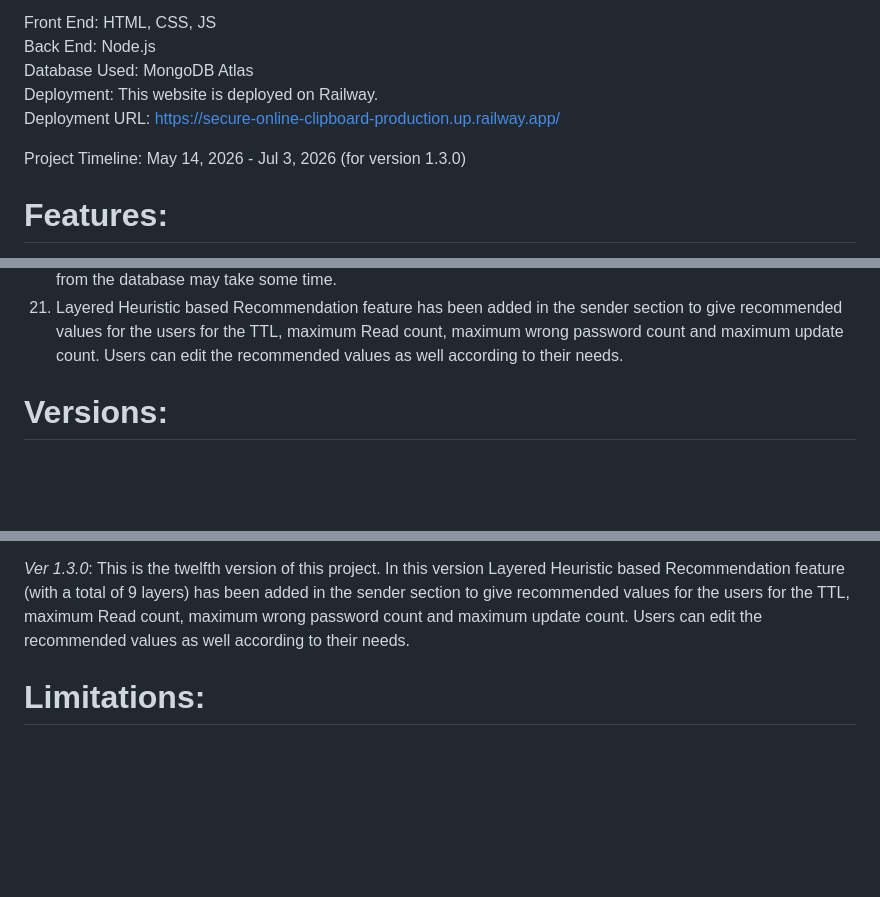
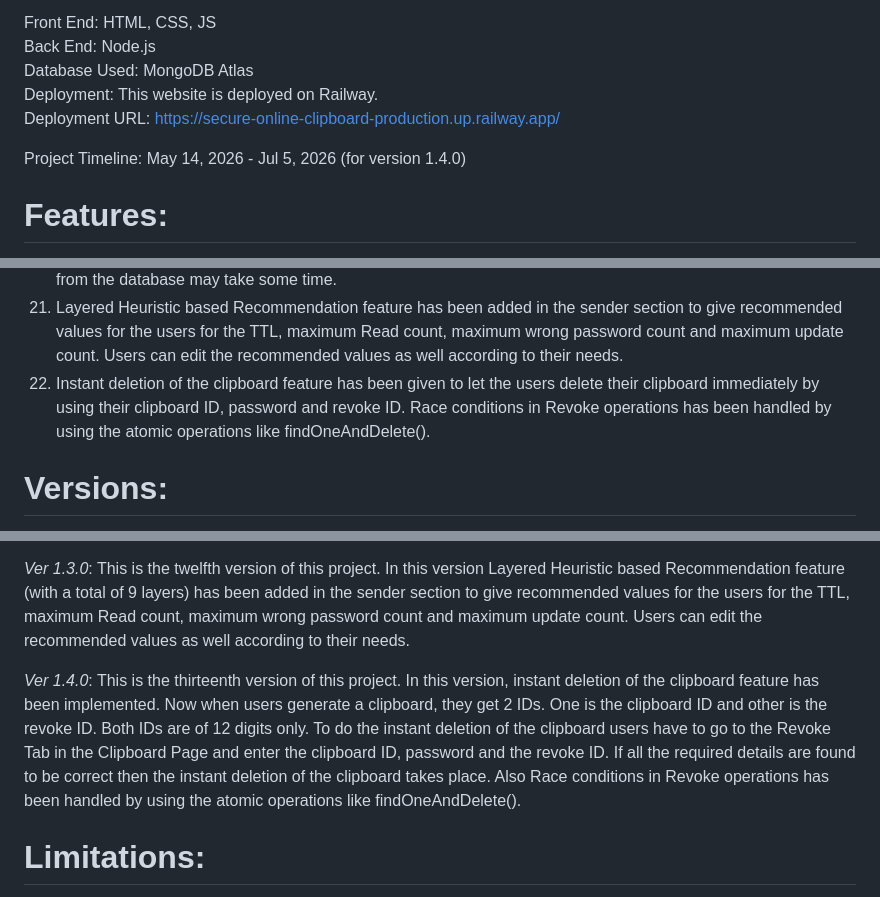
Before and after one commit to tharela-1/Secure-Online-Clipboard, a Markdown page: README.md, 3 parts joined by grey strips. Rendered like a GitHub page; blank space fills up the shorter version.

Commit message:
Update README.md -- Ver 1.4.0

```diff
--- a/README.md
+++ b/README.md
@@ -8,7 +8,7 @@ Database Used: MongoDB Atlas
 Deployment: This website is deployed on Railway.
 Deployment URL: https://secure-online-clipboard-production.up.railway.app/
 
-Project Timeline: May 14, 2026 - Jul 3, 2026 (for version 1.3.0)
+Project Timeline: May 14, 2026 - Jul 5, 2026 (for version 1.4.0)
 
 # Features:
 1. Each clipboard has a unique 12 - digit ID
@@ -32,6 +32,7 @@ Project Timeline: May 14, 2026 - Jul 3, 2026 (for version 1.3.0)
 19. Concurrency handling has been implemented in read operations for read count based deletion and wrong password count based deletion and this concurrency handling has been implemented in update operations for update count using MongoDB atomic functions like findOneAndUpdate(). Also race condition for clipboard ID has been handled by giving unique indexing for clipboard ID column and using a while loop and exception handling mechanism to ensure that unique clipboard IDs are generated properly.
 20. Clipboards are automatically made inaccessible immediately after their expiry time, even though the deletion from the database may take some time.
 21. Layered Heuristic based Recommendation feature has been added in the sender section to give recommended values for the users for the TTL, maximum Read count, maximum wrong password count and maximum update count. Users can edit the recommended values as well according to their needs.
+22. Instant deletion of the clipboard feature has been given to let the users delete their clipboard immediately by using their clipboard ID, password and revoke ID. Race conditions in Revoke operations has been handled by using the atomic operations like findOneAndDelete().
 
 # Versions:
 *Ver 1.0.0*: It is the basic version of the project. Only some of the features listed above are implemented. But user has to calculate the TTL in seconds and enter it. Users can enter upto 1000 characters per clipboard.
@@ -58,6 +59,8 @@ Project Timeline: May 14, 2026 - Jul 3, 2026 (for version 1.3.0)
 
 *Ver 1.3.0*:  This is the twelfth version of this project. In this version Layered Heuristic based Recommendation feature (with a total of 9 layers) has been added in the sender section to give recommended values for the users for the TTL, maximum Read count, maximum wrong password count and maximum update count. Users can edit the recommended values as well according to their needs.
 
+*Ver 1.4.0*: This is the thirteenth version of this project. In this version, instant deletion of the clipboard feature has been implemented. Now when users generate a clipboard, they get 2 IDs. One is the clipboard ID and other is the revoke ID. Both IDs are of 12 digits only. To do the instant deletion of the clipboard users have to go to the Revoke Tab in the Clipboard Page and enter the clipboard ID, password and the revoke ID. If all the required details are found to be correct then the instant deletion of the clipboard takes place. Also Race conditions in Revoke operations has been handled by using the atomic operations like findOneAndDelete().
+
 # Limitations:
 1. Race conditions have not been handled for wrong password count during the update operations.
 2. Rate limiting and Caching have not been implemented.
```
